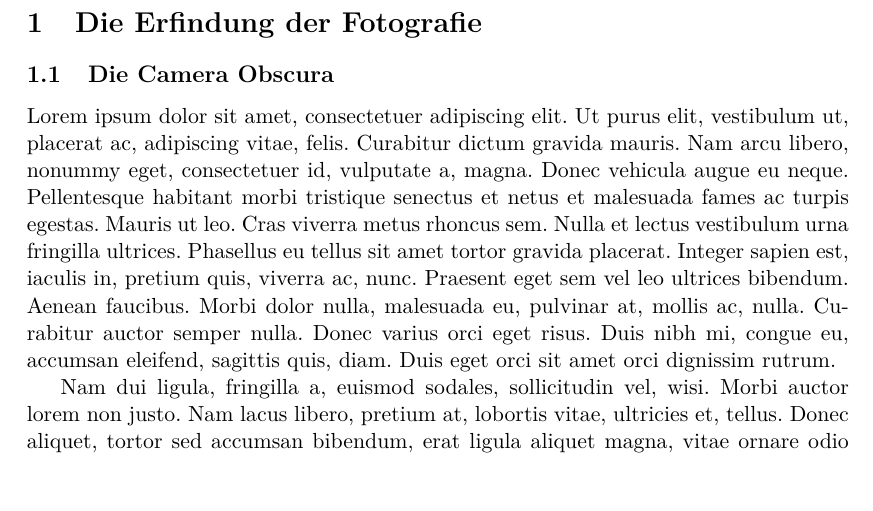
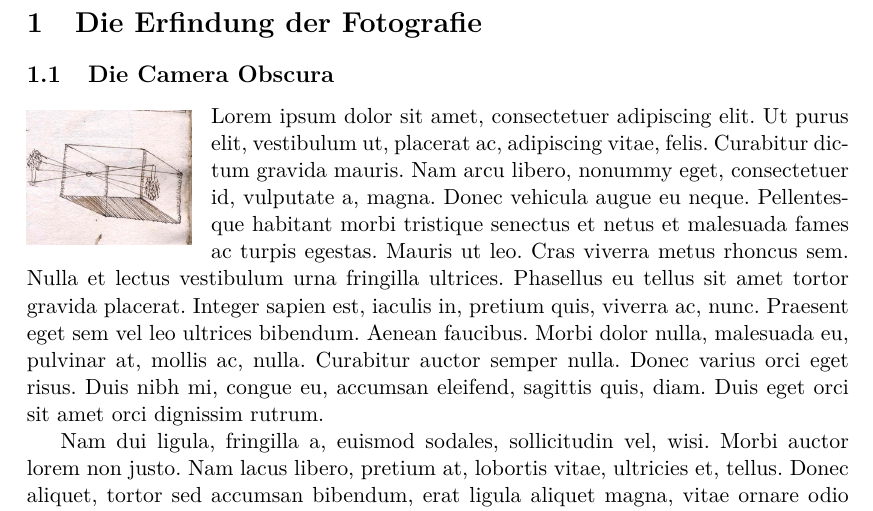
Before and after one commit to sunsided/sozio-psl, a LaTeX paper (main.tex): part of page 2 of 19, cut so that both start at the same text, the shorter picture padded with empty space. Compiled offline with pdfLaTeX.

Commit message:
wrapfig zum inlinen der Bilder

```diff
--- a/main.tex
+++ b/main.tex
@@ -2,7 +2,13 @@
 
 \usepackage{geometry}
 \usepackage{lipsum}
+\usepackage{graphicx}
+\usepackage{wrapfig}
 %\usepackage[pdftex]{hyperref}
+\usepackage[utf8]{inputenc}
+\usepackage[T1]{fontenc}
+\usepackage{lmodern}
+\usepackage[ngerman]{babel}
 
 \geometry{a4paper,
 		top=25mm,
@@ -11,11 +17,7 @@
 		bottom=30mm,
 		headsep=10mm,
 		footskip=12mm}
-
-\usepackage[utf8]{inputenc}
-\usepackage[T1]{fontenc}
-\usepackage{lmodern}
-\usepackage[ngerman]{babel}
+\graphicspath{ {./images/} }
 
 \pagestyle{plain}
 \pagenumbering{arabic}
@@ -40,6 +42,12 @@
 \section{Die Erfindung der Fotografie}
 
 \subsection{Die Camera Obscura}
+
+\begin{wrapfigure}{l}{0.2\textwidth}
+\vspace{-12pt}
+\includegraphics[width=0.2\textwidth]{camera_obscura-17-jh.jpg}
+\vspace{-20pt}
+\end{wrapfigure}
 
 \lipsum
 
```
Also changed, not shown: images/camera_obscura-17-jh.jpg (added).
